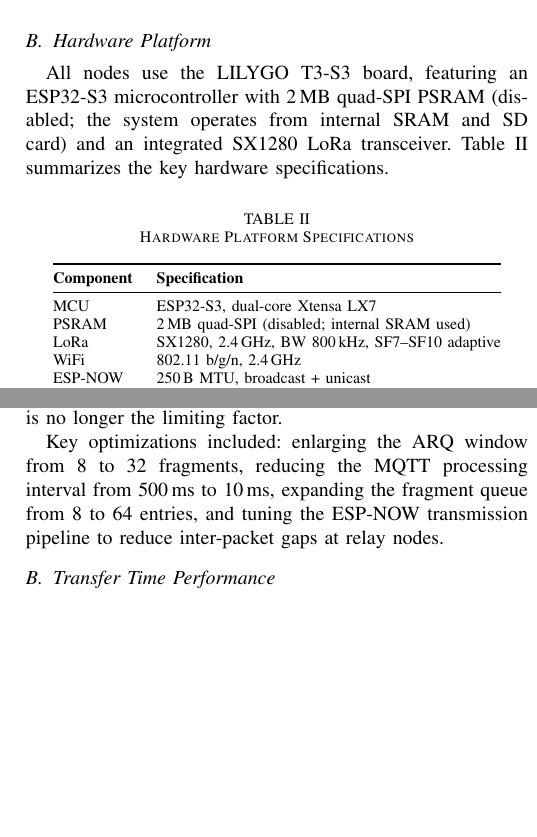
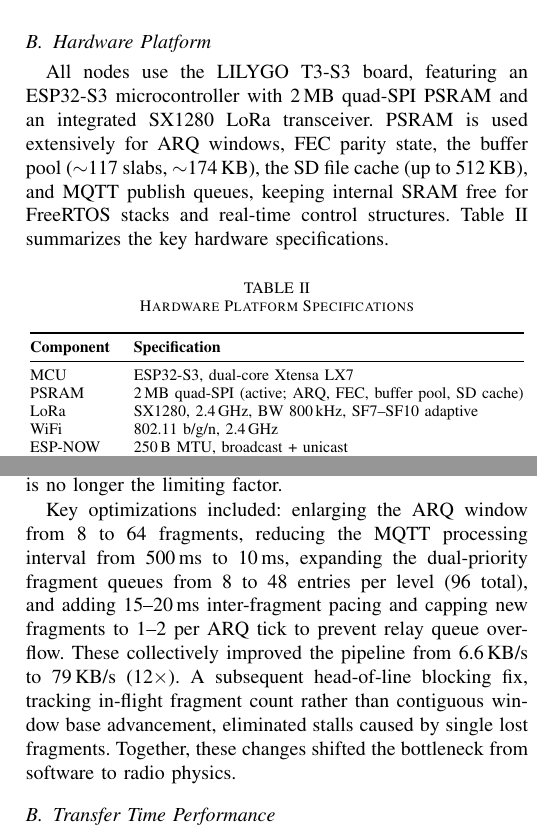
Before and after one commit to hoshinoht/forest-link-protocol, a LaTeX paper (paper/main.tex): two parts of the columns of pages 3 and 6 of 8 before the commit and two parts of the columns of pages 3 and 6 of 9 after it, joined at a grey line, cut so that both start at the same text, the shorter picture padded with empty space. Compiled offline with pdfLaTeX.

Commit message:
docs: sync paper with firmware changes (PSRAM, ARQ window, queue depth, pacing, congestion echo)

```diff
--- a/paper/main.tex
+++ b/paper/main.tex
@@ -175,7 +175,7 @@ FLP employs a three-layer communication architecture with adaptive protocol sele
 
 \subsection{Hardware Platform}
 
-All nodes use the LILYGO T3-S3 board, featuring an ESP32-S3 microcontroller with 2\,MB quad-SPI PSRAM (disabled; the system operates from internal SRAM and SD card) and an integrated SX1280 LoRa transceiver. Table~\ref{tab:hardware} summarizes the key hardware specifications.
+All nodes use the LILYGO T3-S3 board, featuring an ESP32-S3 microcontroller with 2\,MB quad-SPI PSRAM and an integrated SX1280 LoRa transceiver. PSRAM is used extensively for ARQ windows, FEC parity state, the buffer pool (\(\sim\)117 slabs, \(\sim\)174\,KB), the SD file cache (up to 512\,KB), and MQTT publish queues, keeping internal SRAM free for FreeRTOS stacks and real-time control structures. Table~\ref{tab:hardware} summarizes the key hardware specifications.
 
 \begin{table}[htbp]
   \centering
@@ -186,7 +186,7 @@ All nodes use the LILYGO T3-S3 board, featuring an ESP32-S3 microcontroller with
     \textbf{Component} & \textbf{Specification} \\
     \midrule
     MCU & ESP32-S3, dual-core Xtensa LX7 \\
-    PSRAM & 2\,MB quad-SPI (disabled; internal SRAM used) \\
+    PSRAM & 2\,MB quad-SPI (active; ARQ, FEC, buffer pool, SD cache) \\
     LoRa & SX1280, 2.4\,GHz, BW 800\,kHz, SF7--SF10 adaptive \\
     WiFi & 802.11 b/g/n, 2.4\,GHz \\
     ESP-NOW & 250\,B MTU, broadcast + unicast \\
@@ -408,7 +409,7 @@ Table~\ref{tab:throughput} presents the per-component throughput analysis before
 
 The primary bottleneck shifted from software limitations (MQTT drain delay, small ARQ window) to physics (radio air-time sharing at relay nodes), indicating the software stack is no longer the limiting factor.
 
-Key optimizations included: enlarging the ARQ window from 8 to 32 fragments, reducing the MQTT processing interval from 500\,ms to 10\,ms, expanding the fragment queue from 8 to 64 entries, and tuning the ESP-NOW transmission pipeline to reduce inter-packet gaps at relay nodes.
+Key optimizations included: enlarging the ARQ window from 8 to 64 fragments, reducing the MQTT processing interval from 500\,ms to 10\,ms, expanding the dual-priority fragment queues from 8 to 48 entries per level (96 total), and adding 15--20\,ms inter-fragment pacing and capping new fragments to 1--2 per ARQ tick to prevent relay queue overflow. These collectively improved the pipeline from 6.6\,KB/s to 79\,KB/s (12$\times$). A subsequent head-of-line blocking fix, tracking in-flight fragment count rather than contiguous window base advancement, eliminated stalls caused by single lost fragments. Together, these changes shifted the bottleneck from software to radio physics.
 
 \subsection{Transfer Time Performance}
 
```
Also changed, not shown: paper/main.tex (11 more changed lines).
